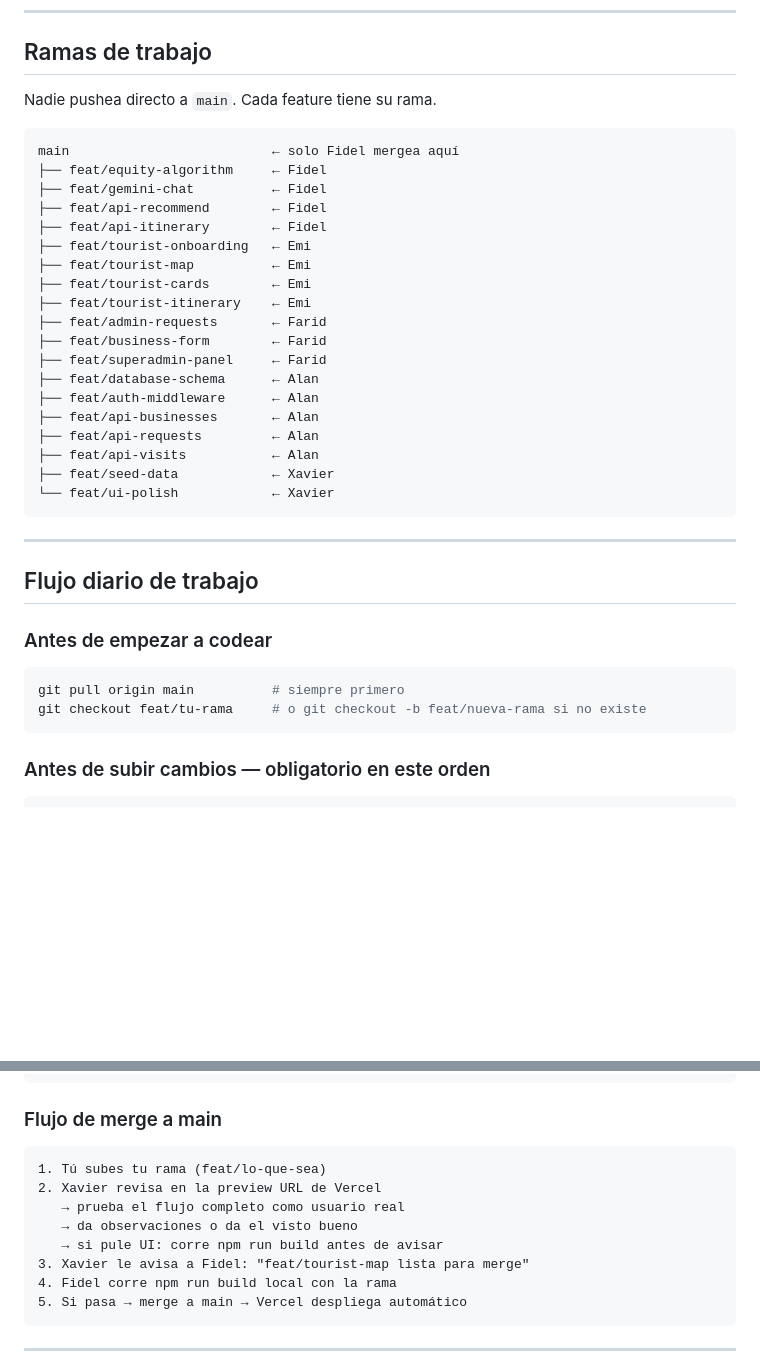
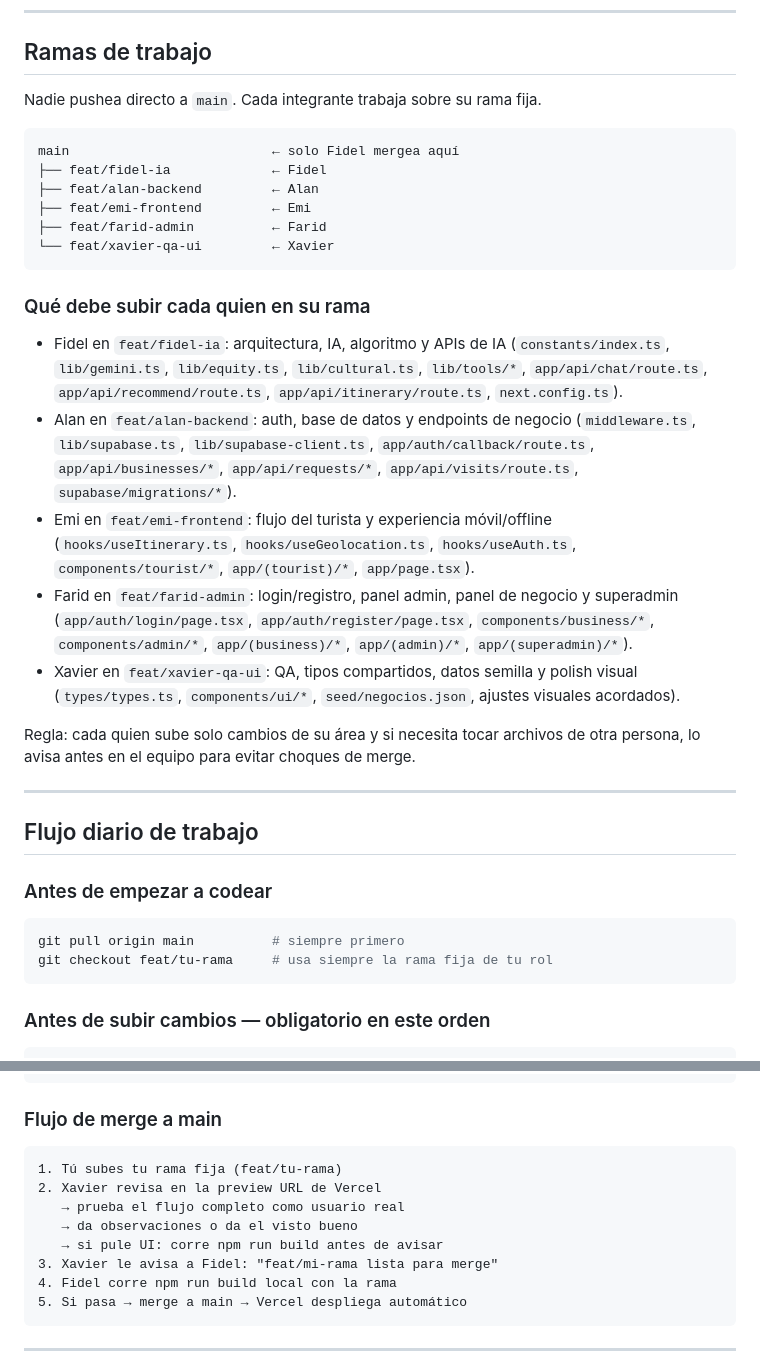
Before and after one commit to AGalanAG/mexgo, a Markdown page: FLUJO.md, 2 parts joined by grey strips. Rendered like a GitHub page; blank space fills up the shorter version.

Commit message:
cambio en la definicion de las ramas

````diff
--- a/FLUJO.md
+++ b/FLUJO.md
@@ -68,29 +68,26 @@ app/
 
 ## Ramas de trabajo
 
-Nadie pushea directo a `main`. Cada feature tiene su rama.
+Nadie pushea directo a `main`. Cada integrante trabaja sobre su rama fija.
 
 ```
 main                          ← solo Fidel mergea aquí
-├── feat/equity-algorithm     ← Fidel
-├── feat/gemini-chat          ← Fidel
-├── feat/api-recommend        ← Fidel
-├── feat/api-itinerary        ← Fidel
-├── feat/tourist-onboarding   ← Emi
-├── feat/tourist-map          ← Emi
-├── feat/tourist-cards        ← Emi
-├── feat/tourist-itinerary    ← Emi
-├── feat/admin-requests       ← Farid
-├── feat/business-form        ← Farid
-├── feat/superadmin-panel     ← Farid
-├── feat/database-schema      ← Alan
-├── feat/auth-middleware      ← Alan
-├── feat/api-businesses       ← Alan
-├── feat/api-requests         ← Alan
-├── feat/api-visits           ← Alan
-├── feat/seed-data            ← Xavier
-└── feat/ui-polish            ← Xavier
+├── feat/fidel-ia             ← Fidel
+├── feat/alan-backend         ← Alan
+├── feat/emi-frontend         ← Emi
+├── feat/farid-admin          ← Farid
+└── feat/xavier-qa-ui         ← Xavier
 ```
+
+### Qué debe subir cada quien en su rama
+
+- Fidel en `feat/fidel-ia`: arquitectura, IA, algoritmo y APIs de IA (`constants/index.ts`, `lib/gemini.ts`, `lib/equity.ts`, `lib/cultural.ts`, `lib/tools/*`, `app/api/chat/route.ts`, `app/api/recommend/route.ts`, `app/api/itinerary/route.ts`, `next.config.ts`).
+- Alan en `feat/alan-backend`: auth, base de datos y endpoints de negocio (`middleware.ts`, `lib/supabase.ts`, `lib/supabase-client.ts`, `app/auth/callback/route.ts`, `app/api/businesses/*`, `app/api/requests/*`, `app/api/visits/route.ts`, `supabase/migrations/*`).
+- Emi en `feat/emi-frontend`: flujo del turista y experiencia móvil/offline (`hooks/useItinerary.ts`, `hooks/useGeolocation.ts`, `hooks/useAuth.ts`, `components/tourist/*`, `app/(tourist)/*`, `app/page.tsx`).
+- Farid en `feat/farid-admin`: login/registro, panel admin, panel de negocio y superadmin (`app/auth/login/page.tsx`, `app/auth/register/page.tsx`, `components/business/*`, `components/admin/*`, `app/(business)/*`, `app/(admin)/*`, `app/(superadmin)/*`).
+- Xavier en `feat/xavier-qa-ui`: QA, tipos compartidos, datos semilla y polish visual (`types/types.ts`, `components/ui/*`, `seed/negocios.json`, ajustes visuales acordados).
+
+Regla: cada quien sube solo cambios de su área y si necesita tocar archivos de otra persona, lo avisa antes en el equipo para evitar choques de merge.
 
 ---
 
@@ -100,7 +97,7 @@ main                          ← solo Fidel mergea aquí
 
 ```bash
 git pull origin main          # siempre primero
-git checkout feat/tu-rama     # o git checkout -b feat/nueva-rama si no existe
+git checkout feat/tu-rama     # usa siempre la rama fija de tu rol
 ```
 
 ### Antes de subir cambios — obligatorio en este orden
@@ -122,12 +119,12 @@ git push origin feat/tu-rama
 ### Flujo de merge a main
 
 ```
-1. Tú subes tu rama (feat/lo-que-sea)
+1. Tú subes tu rama fija (feat/tu-rama)
 2. Xavier revisa en la preview URL de Vercel
    → prueba el flujo completo como usuario real
    → da observaciones o da el visto bueno
    → si pule UI: corre npm run build antes de avisar
-3. Xavier le avisa a Fidel: "feat/tourist-map lista para merge"
+3. Xavier le avisa a Fidel: "feat/mi-rama lista para merge"
 4. Fidel corre npm run build local con la rama
 5. Si pasa → merge a main → Vercel despliega automático
 ```
````
